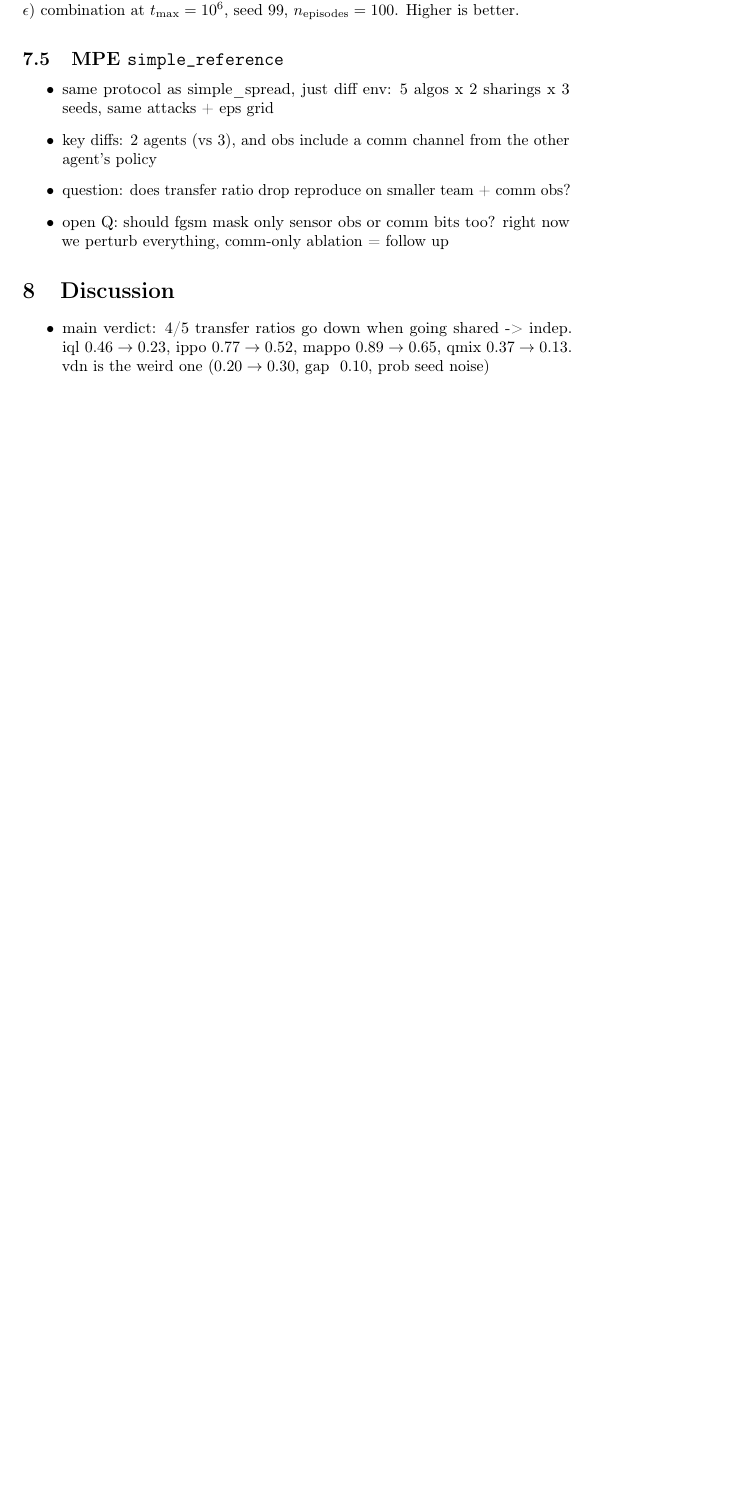
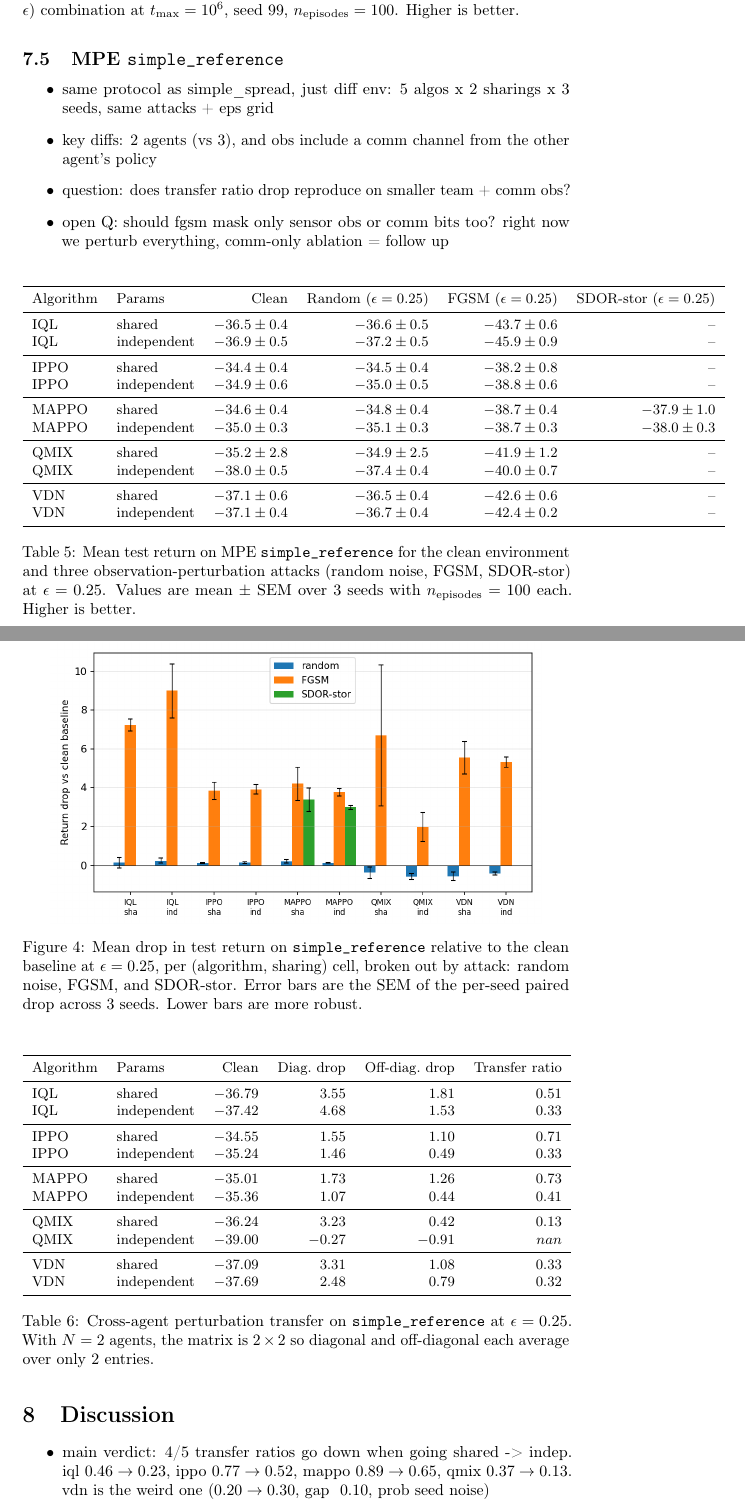
Before and after one commit to Guigui031/IFT6164-Final-Project, a LaTeX paper (report/report.tex): part of page 9 of 15 before the commit and two parts of pages 9 and 10 of 17 after it, the two joined at a grey line, cut so that both start at the same text, the shorter picture padded with empty space. Compiled offline with pdfLaTeX; a LaTeX package or settings file that is missing is left out.

Commit message:
rename per-env outputs (mpe_simple_spread_*, mpe_simple_reference_*) and wire reference into report

```diff
--- a/report/report.tex
+++ b/report/report.tex
@@ -273,14 +273,36 @@ Table~\ref{tab:transfer} reports the diagonal mean (self-attack), off-diagonal m
 \subsection{MPE \texttt{simple\_reference}}
 \label{sec:simple-reference-results}
 
-% TODO: Discuss the MPE simple_reference results once the sweep finishes.
-% Idea bullets (placeholder until the sweep finishes):
+% TODO: Discuss the MPE simple_reference results.
 \begin{itemize}
   \item same protocol as simple\_spread, just diff env: 5 algos x 2 sharings x 3 seeds, same attacks + eps grid
   \item key diffs: 2 agents (vs 3), and obs include a comm channel from the other agent's policy
   \item question: does transfer ratio drop reproduce on smaller team + comm obs?
   \item open Q: should fgsm mask only sensor obs or comm bits too? right now we perturb everything, comm-only ablation = follow up
 \end{itemize}
+
+\begin{table}[H]
+\centering
+\small
+\input{figures/mpe_simple_reference_results_table.tex}
+\caption{Mean test return on MPE \texttt{simple\_reference} for the clean environment and three observation-perturbation attacks (random noise, FGSM, SDOR-stor) at $\epsilon=0.25$. Values are mean $\pm$ SEM over 3 seeds with $n_{\mathrm{episodes}}=100$ each. Higher is better.}
+\label{tab:simple-reference-main}
+\end{table}
+
+\begin{figure}[H]
+\centering
+\includegraphics[width=0.9\linewidth]{figures/mpe_simple_reference_attack_drop_bar.png}
+\caption{Mean drop in test return on \texttt{simple\_reference} relative to the clean baseline at $\epsilon=0.25$, per (algorithm, sharing) cell, broken out by attack: random noise, FGSM, and SDOR-stor. Error bars are the SEM of the per-seed paired drop across 3 seeds. Lower bars are more robust.}
+\label{fig:simple-reference-drop-bar}
+\end{figure}
+
+\begin{table}[H]
+\centering
+\small
+\input{figures/mpe_simple_reference_transfer_table.tex}
+\caption{Cross-agent perturbation transfer on \texttt{simple\_reference} at $\epsilon=0.25$. With $N=2$ agents, the matrix is $2\times 2$ so diagonal and off-diagonal each average over only 2 entries.}
+\label{tab:simple-reference-transfer}
+\end{table}
 
 
 
```
Also changed, not shown: figures/mpe_simple_reference_appendix_full_table.tex (renamed from figures/mpe_simple_reference/appendix_full_table.tex), figures/mpe_simple_reference_attack_curves.png (renamed from figures/mpe_simple_reference/attack_curves.png), figures/mpe_simple_reference_attack_drop_bar.png (renamed from figures/mpe_simple_reference/attack_drop_bar.png), figures/mpe_simple_reference_results_table.tex (renamed from figures/mpe_simple_reference/results_table.tex), figures/mpe_simple_reference_transfer_heatmaps.png (renamed from figures/mpe_simple_reference/transfer_heatmaps.png), figures/mpe_simple_reference_transfer_table.tex (renamed from figures/mpe_simple_reference/transfer_table.tex), figures/mpe_simple_spread_appendix_full_table.tex (renamed from figures/appendix_full_table.tex), figures/mpe_simple_spread_attack_curves.png (renamed from figures/attack_curves.png), figures/mpe_simple_spread_attack_drop_bar.png (renamed from figures/attack_drop_bar.png), figures/mpe_simple_spread_results_table.tex (renamed from figures/results_table.tex), figures/mpe_simple_spread_transfer_heatmaps.png (renamed from figures/transfer_heatmaps.png), figures/mpe_simple_spread_transfer_table.tex (renamed from figures/transfer_table.tex), report/report.tex (10 more changed lines), 5 other files.
